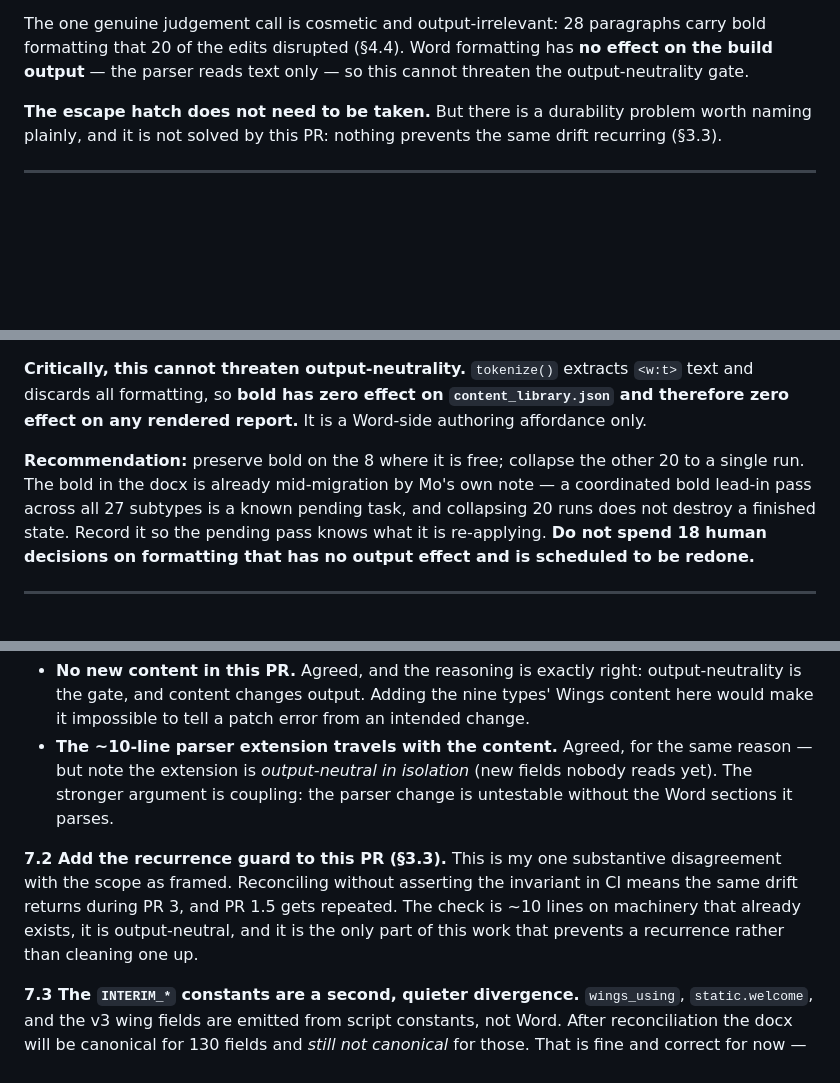
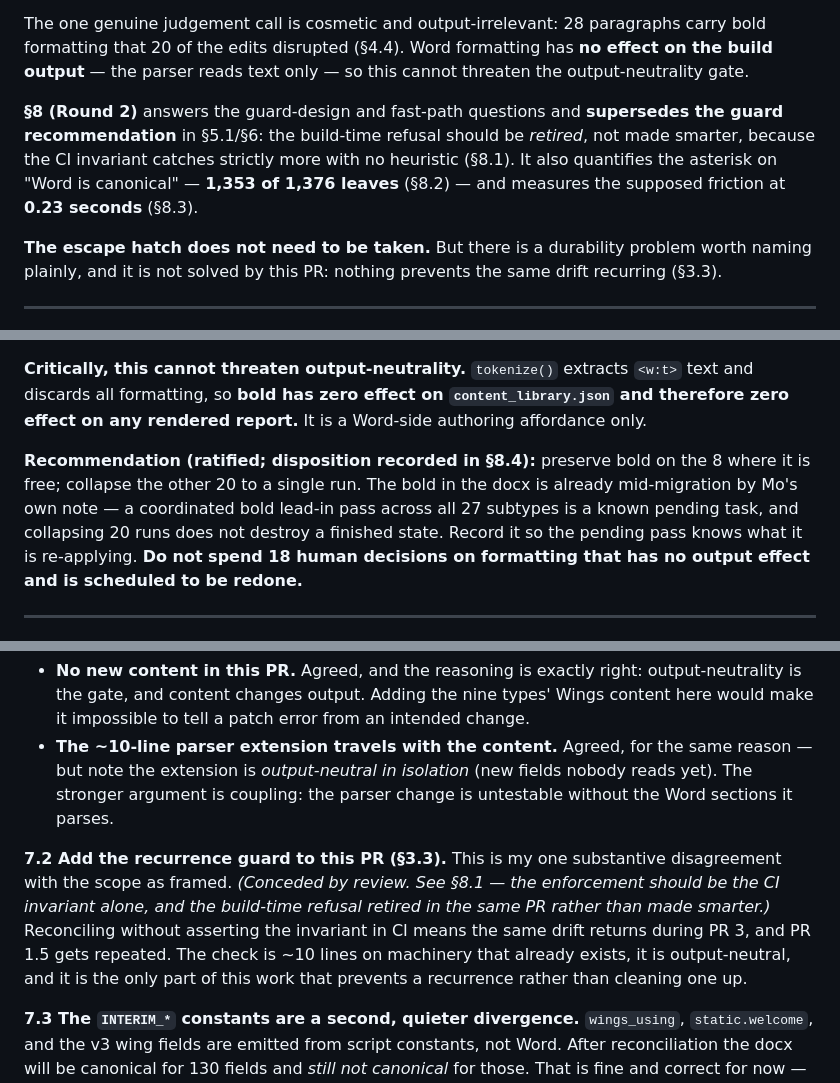
Before and after one commit to cdelumpa/hive-typing-engine, a Markdown page: docs/audit_pr1_5_content_reconciliation.md, 3 parts joined by grey strips. Drawn GitHub-style; blank space fills up the shorter version.

Commit message:
Audit PR 1.5: cross-reference section 8 from the verdict and superseded sections
Marks section 7.2 as conceded, points the section 5.1/6 guard recommendation and
the bold recommendation at their round-2 successors, and adds a pointer from the
verdict so a reader starting at the top is not left with the superseded design.

Co-Authored-By: Claude Opus 4.8 <noreply@anthropic.com>

```diff
--- a/docs/audit_pr1_5_content_reconciliation.md
+++ b/docs/audit_pr1_5_content_reconciliation.md
@@ -21,6 +21,8 @@ The four things that could have made this expensive are all absent:
 - Both artifacts are **git-tracked**, so there is no unrecoverable state (§6).
 
 The one genuine judgement call is cosmetic and output-irrelevant: 28 paragraphs carry bold formatting that 20 of the edits disrupted (§4.4). Word formatting has **no effect on the build output** — the parser reads text only — so this cannot threaten the output-neutrality gate.
+
+**§8 (Round 2)** answers the guard-design and fast-path questions and **supersedes the guard recommendation** in §5.1/§6: the build-time refusal should be *retired*, not made smarter, because the CI invariant catches strictly more with no heuristic (§8.1). It also quantifies the asterisk on "Word is canonical" — **1,353 of 1,376 leaves** (§8.2) — and measures the supposed friction at **0.23 seconds** (§8.3).
 
 **The escape hatch does not need to be taken.** But there is a durability problem worth naming plainly, and it is not solved by this PR: nothing prevents the same drift recurring (§3.3).
 
@@ -176,7 +178,7 @@ Of the 28 fragmented paragraphs (measured):
 
 **Critically, this cannot threaten output-neutrality.** `tokenize()` extracts `<w:t>` text and discards all formatting, so **bold has zero effect on `content_library.json` and therefore zero effect on any rendered report.** It is a Word-side authoring affordance only.
 
-**Recommendation:** preserve bold on the 8 where it is free; collapse the other 20 to a single run. The bold in the docx is already mid-migration by Mo's own note — a coordinated bold lead-in pass across all 27 subtypes is a known pending task, and collapsing 20 runs does not destroy a finished state. Record it so the pending pass knows what it is re-applying. **Do not spend 18 human decisions on formatting that has no output effect and is scheduled to be redone.**
+**Recommendation (ratified; disposition recorded in §8.4):** preserve bold on the 8 where it is free; collapse the other 20 to a single run. The bold in the docx is already mid-migration by Mo's own note — a coordinated bold lead-in pass across all 27 subtypes is a known pending task, and collapsing 20 runs does not destroy a finished state. Record it so the pending pass knows what it is re-applying. **Do not spend 18 human decisions on formatting that has no output effect and is scheduled to be redone.**
 
 ---
 
@@ -240,7 +242,7 @@ Standard precaution: commit or stash before starting, so `git checkout` is a cle
 - **No new content in this PR.** Agreed, and the reasoning is exactly right: output-neutrality is the gate, and content changes output. Adding the nine types' Wings content here would make it impossible to tell a patch error from an intended change.
 - **The ~10-line parser extension travels with the content.** Agreed, for the same reason — but note the extension is *output-neutral in isolation* (new fields nobody reads yet). The stronger argument is coupling: the parser change is untestable without the Word sections it parses.
 
-**7.2 Add the recurrence guard to this PR (§3.3).** This is my one substantive disagreement with the scope as framed. Reconciling without asserting the invariant in CI means the same drift returns during PR 3, and PR 1.5 gets repeated. The check is ~10 lines on machinery that already exists, it is output-neutral, and it is the only part of this work that prevents a recurrence rather than cleaning one up.
+**7.2 Add the recurrence guard to this PR (§3.3).** This is my one substantive disagreement with the scope as framed. *(Conceded by review. See §8.1 — the enforcement should be the CI invariant alone, and the build-time refusal retired in the same PR rather than made smarter.)* Reconciling without asserting the invariant in CI means the same drift returns during PR 3, and PR 1.5 gets repeated. The check is ~10 lines on machinery that already exists, it is output-neutral, and it is the only part of this work that prevents a recurrence rather than cleaning one up.
 
 **7.3 The `INTERIM_*` constants are a second, quieter divergence.** `wings_using`, `static.welcome`, and the v3 wing fields are emitted from script constants, not Word. After reconciliation the docx will be canonical for 130 fields and *still not canonical* for those. That is fine and correct for now — but "Word is canonical again" will be true with an asterisk, and the asterisk should be written down rather than discovered later.
 
```
